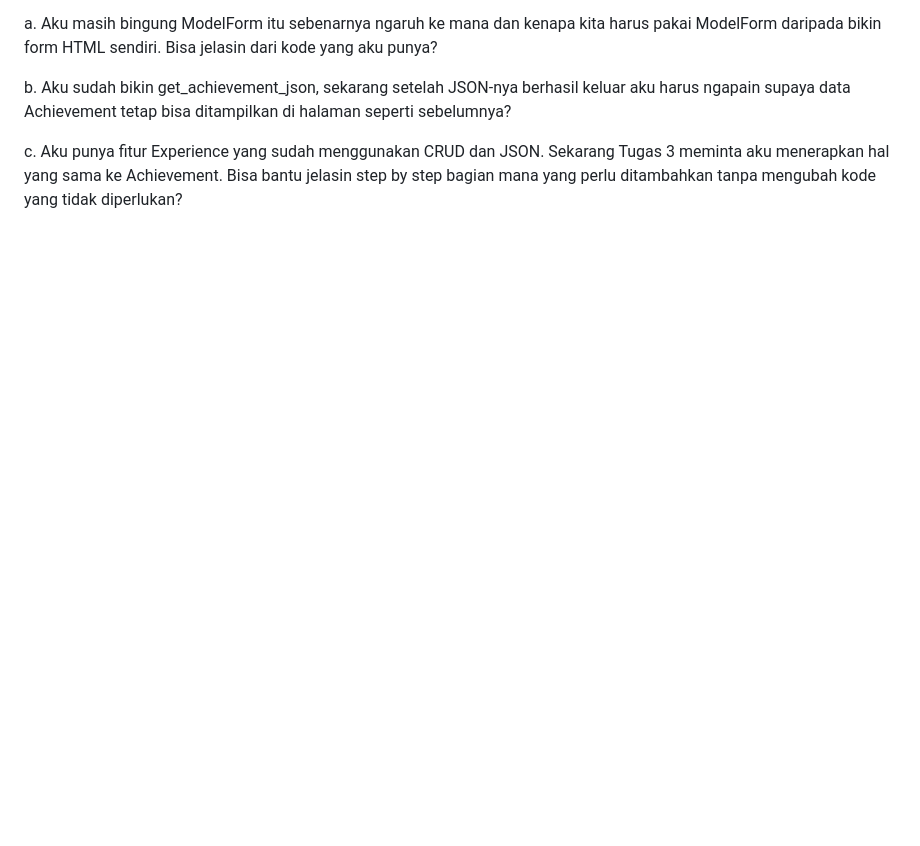
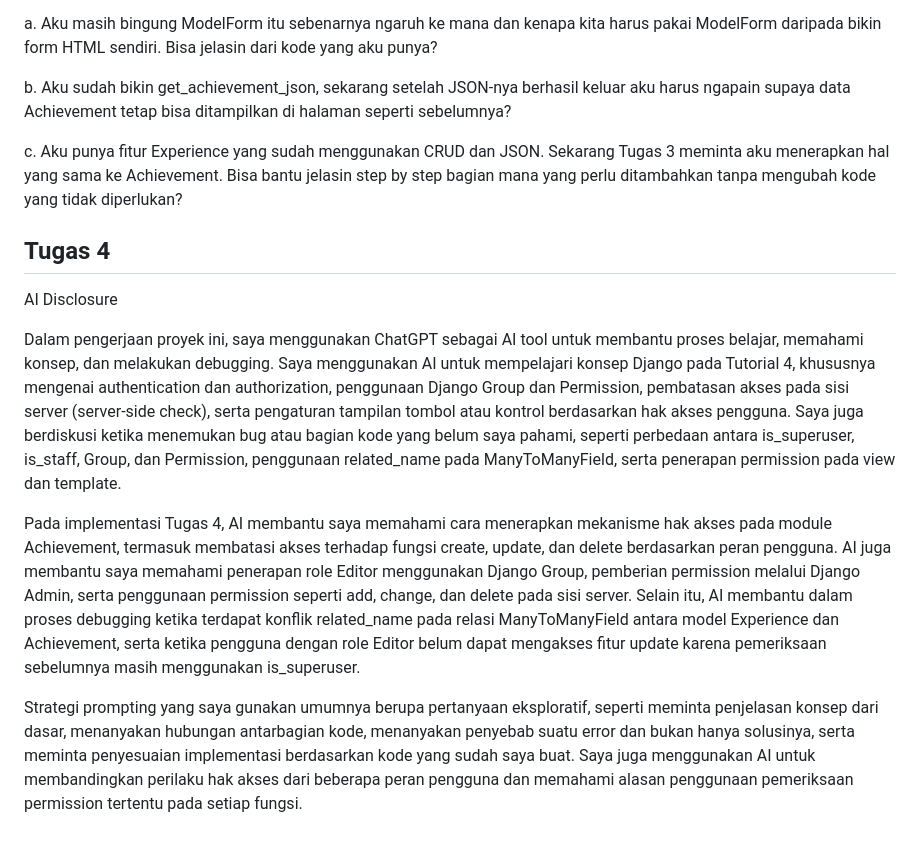
Before and after one commit to zahranaffan/myportofolio, a Markdown page: README.md, the part around the change. Rendered like a GitHub page; blank space fills up the shorter version.

Commit message:
docs: README

```diff
--- a/README.md
+++ b/README.md
@@ -46,3 +46,12 @@ a. Aku masih bingung ModelForm itu sebenarnya ngaruh ke mana dan kenapa kita har
 b. Aku sudah bikin get_achievement_json, sekarang setelah JSON-nya berhasil keluar aku harus ngapain supaya data Achievement tetap bisa ditampilkan di halaman seperti sebelumnya?
 
 c. Aku punya fitur Experience yang sudah menggunakan CRUD dan JSON. Sekarang Tugas 3 meminta aku menerapkan hal yang sama ke Achievement. Bisa bantu jelasin step by step bagian mana yang perlu ditambahkan tanpa mengubah kode yang tidak diperlukan?
+
+## Tugas 4
+AI Disclosure
+
+Dalam pengerjaan proyek ini, saya menggunakan ChatGPT sebagai AI tool untuk membantu proses belajar, memahami konsep, dan melakukan debugging. Saya menggunakan AI untuk mempelajari konsep Django pada Tutorial 4, khususnya mengenai authentication dan authorization, penggunaan Django Group dan Permission, pembatasan akses pada sisi server (server-side check), serta pengaturan tampilan tombol atau kontrol berdasarkan hak akses pengguna. Saya juga berdiskusi ketika menemukan bug atau bagian kode yang belum saya pahami, seperti perbedaan antara is_superuser, is_staff, Group, dan Permission, penggunaan related_name pada ManyToManyField, serta penerapan permission pada view dan template.
+
+Pada implementasi Tugas 4, AI membantu saya memahami cara menerapkan mekanisme hak akses pada module Achievement, termasuk membatasi akses terhadap fungsi create, update, dan delete berdasarkan peran pengguna. AI juga membantu saya memahami penerapan role Editor menggunakan Django Group, pemberian permission melalui Django Admin, serta penggunaan permission seperti add, change, dan delete pada sisi server. Selain itu, AI membantu dalam proses debugging ketika terdapat konflik related_name pada relasi ManyToManyField antara model Experience dan Achievement, serta ketika pengguna dengan role Editor belum dapat mengakses fitur update karena pemeriksaan sebelumnya masih menggunakan is_superuser.
+
+Strategi prompting yang saya gunakan umumnya berupa pertanyaan eksploratif, seperti meminta penjelasan konsep dari dasar, menanyakan hubungan antarbagian kode, menanyakan penyebab suatu error dan bukan hanya solusinya, serta meminta penyesuaian implementasi berdasarkan kode yang sudah saya buat. Saya juga menggunakan AI untuk membandingkan perilaku hak akses dari beberapa peran pengguna dan memahami alasan penggunaan pemeriksaan permission tertentu pada setiap fungsi.
```
